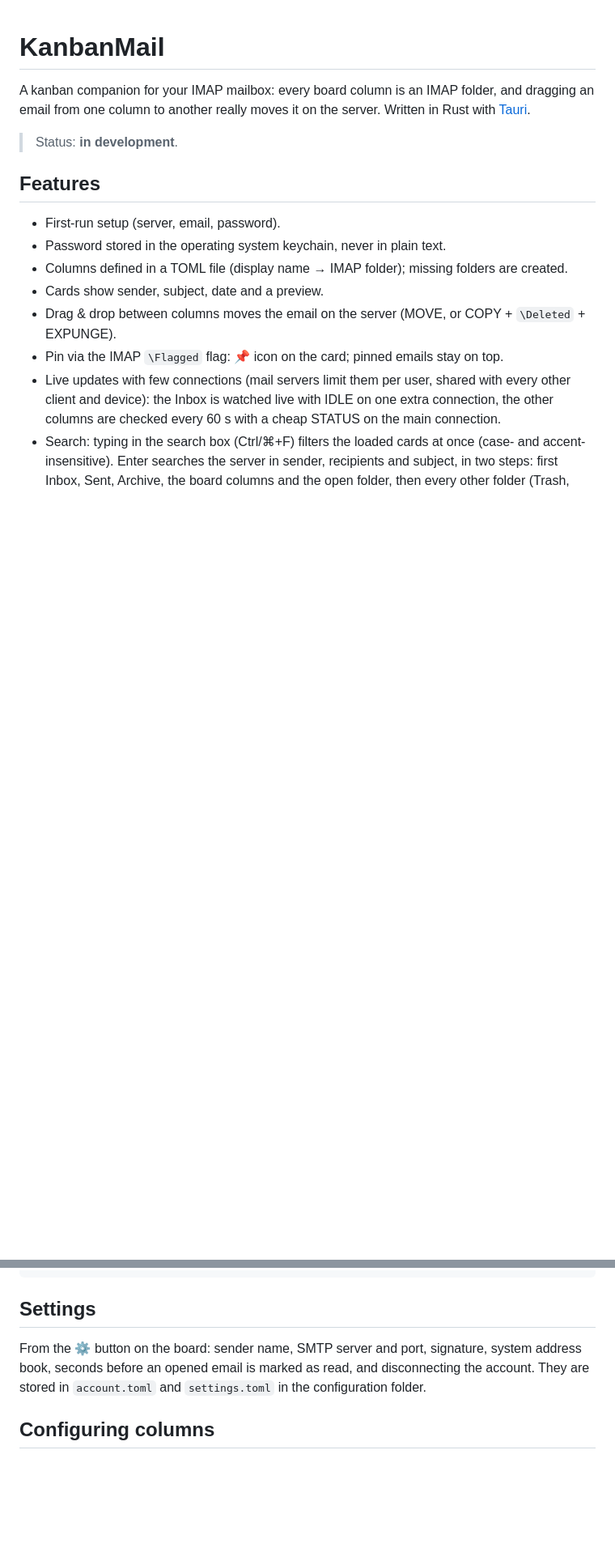
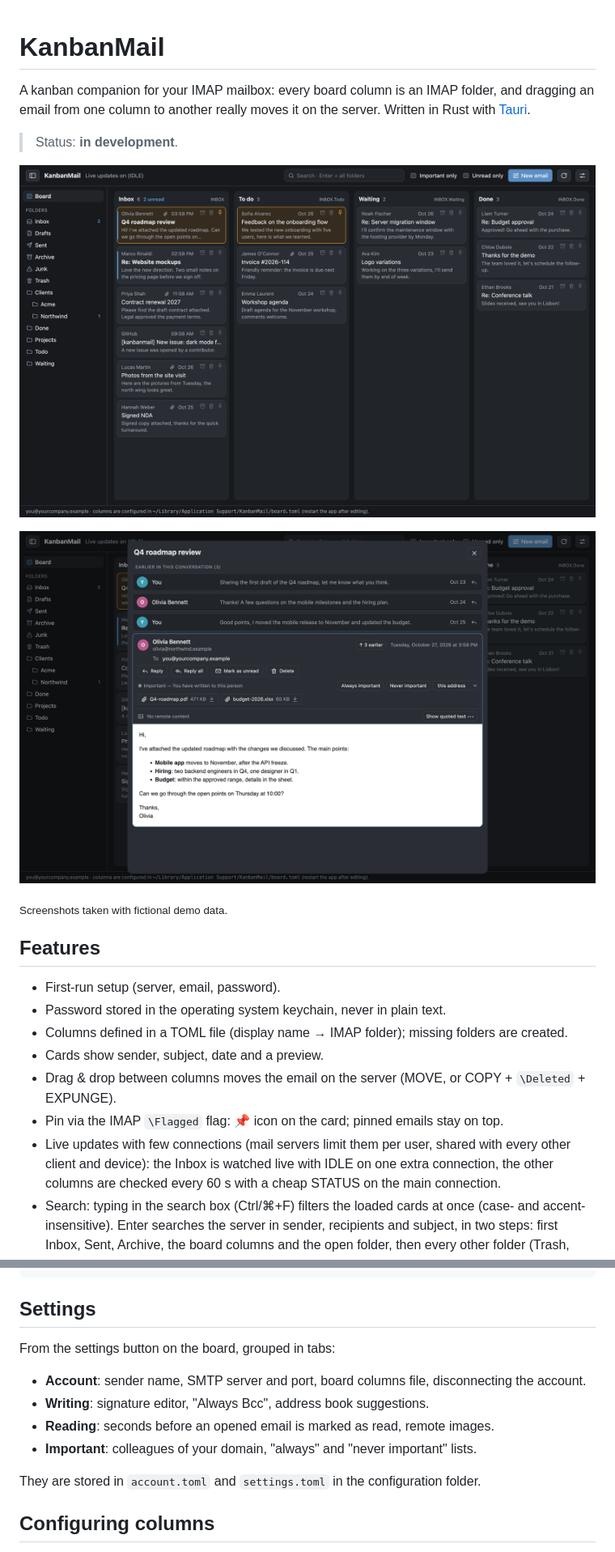
Before and after one commit to Mbc-xx/KanbanMail, a Markdown page: README.md, 2 parts joined by grey strips. Shown at 81% size. GitHub-like rendering; pictures changed too: docs/screenshot-board.png (added), docs/screenshot-reader.png (added); blank space fills up the shorter version.

```diff
--- a/README.md
+++ b/README.md
@@ -5,6 +5,12 @@ and dragging an email from one column to another really moves it on the server.
 Written in Rust with [Tauri](https://tauri.app).
 
 > Status: **in development**.
+
+![The board: every column is an IMAP folder](docs/screenshot-board.png)
+
+![Reading an email with its conversation](docs/screenshot-reader.png)
+
+<sub>Screenshots taken with fictional demo data.</sub>
 
 ## Features
 
@@ -116,10 +125,15 @@ npx tauri build
 
 ## Settings
 
-From the ⚙ button on the board: sender name, SMTP server and port, signature,
-system address book, seconds before an opened email is marked as read, and
-disconnecting the account. They are stored in `account.toml` and
-`settings.toml` in the configuration folder.
+From the settings button on the board, grouped in tabs:
+
+- **Account**: sender name, SMTP server and port, board columns file,
+  disconnecting the account.
+- **Writing**: signature editor, "Always Bcc", address book suggestions.
+- **Reading**: seconds before an opened email is marked as read, remote images.
+- **Important**: colleagues of your domain, "always" and "never important" lists.
+
+They are stored in `account.toml` and `settings.toml` in the configuration folder.
 
 ## Configuring columns
 
```
Also changed, not shown: other parts of README.md (+3 -0 lines), 9 other files.
